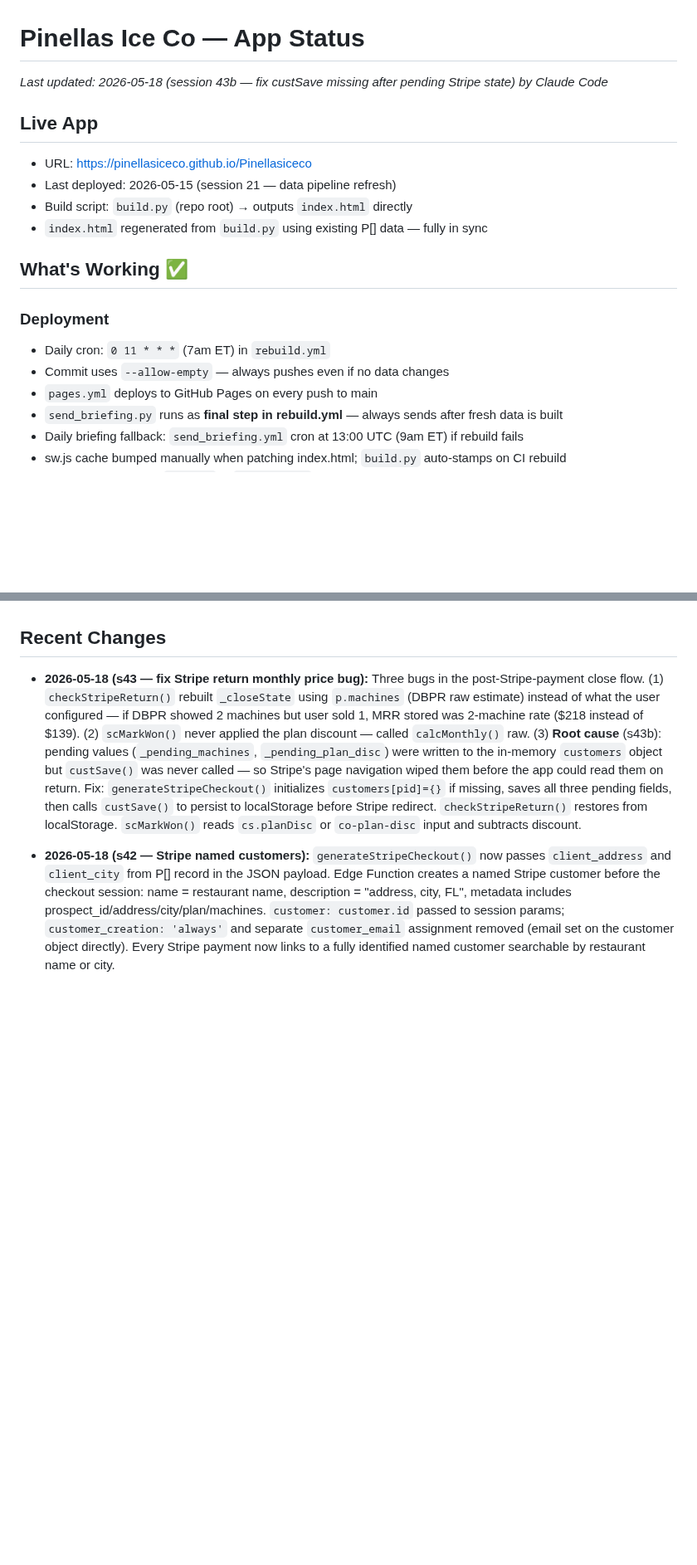
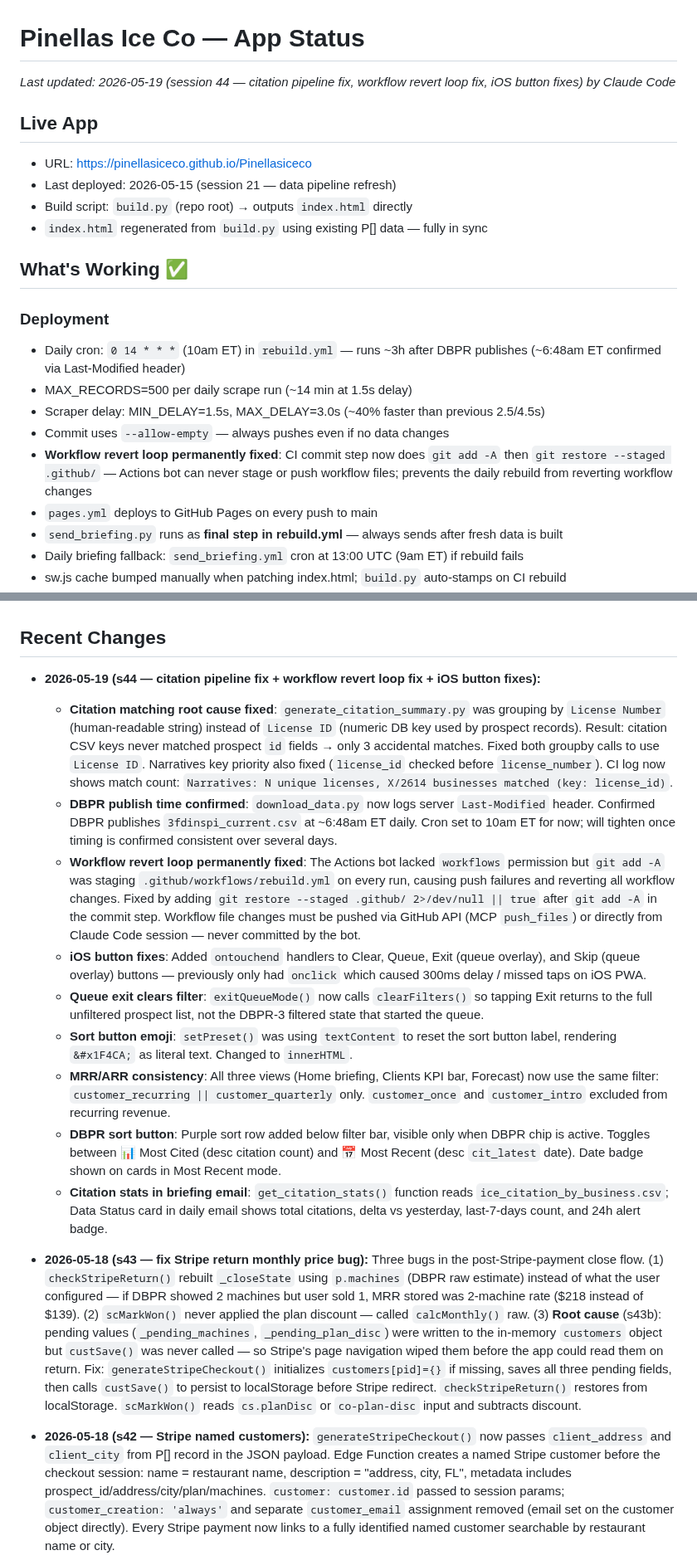
Before and after one commit to pinellasiceco/Pinellasiceco, a Markdown page: APP_STATUS.md, 2 parts joined by grey strips. Shown at 83% size. GitHub-like rendering; blank space fills up the shorter version.

Commit message:
Update APP_STATUS.md for session 44
https://claude.ai/code/session_01Mn93akvGVyVHw7hbop2nTq

```diff
--- a/APP_STATUS.md
+++ b/APP_STATUS.md
@@ -1,5 +1,5 @@
 # Pinellas Ice Co — App Status
-*Last updated: 2026-05-18 (session 43b — fix custSave missing after pending Stripe state) by Claude Code*
+*Last updated: 2026-05-19 (session 44 — citation pipeline fix, workflow revert loop fix, iOS button fixes) by Claude Code*
 
 ## Live App
 - URL: https://pinellasiceco.github.io/Pinellasiceco
@@ -10,8 +10,11 @@
 ## What's Working ✅
 
 ### Deployment
-- Daily cron: `0 11 * * *` (7am ET) in `rebuild.yml`
+- Daily cron: `0 14 * * *` (10am ET) in `rebuild.yml` — runs ~3h after DBPR publishes (~6:48am ET confirmed via Last-Modified header)
+- MAX_RECORDS=500 per daily scrape run (~14 min at 1.5s delay)
+- Scraper delay: MIN_DELAY=1.5s, MAX_DELAY=3.0s (~40% faster than previous 2.5/4.5s)
 - Commit uses `--allow-empty` — always pushes even if no data changes
+- **Workflow revert loop permanently fixed**: CI commit step now does `git add -A` then `git restore --staged .github/` — Actions bot can never stage or push workflow files; prevents the daily rebuild from reverting workflow changes
 - `pages.yml` deploys to GitHub Pages on every push to main
 - `send_briefing.py` runs as **final step in rebuild.yml** — always sends after fresh data is built
 - Daily briefing fallback: `send_briefing.yml` cron at 13:00 UTC (9am ET) if rebuild fails
@@ -184,6 +187,17 @@ To force a fresh PWA load after a push: open the URL directly in Safari (not the
 - `build_date` in P[] records will appear after next CI rebuild; existing records have no `build_date` so freshness indicator shows nothing until rebuilt
 
 ## Recent Changes
+- **2026-05-19 (s44 — citation pipeline fix + workflow revert loop fix + iOS button fixes):**
+  - **Citation matching root cause fixed**: `generate_citation_summary.py` was grouping by `License Number` (human-readable string) instead of `License ID` (numeric DB key used by prospect records). Result: citation CSV keys never matched prospect `id` fields → only 3 accidental matches. Fixed both groupby calls to use `License ID`. Narratives key priority also fixed (`license_id` checked before `license_number`). CI log now shows match count: `Narratives: N unique licenses, X/2614 businesses matched (key: license_id)`.
+  - **DBPR publish time confirmed**: `download_data.py` now logs server `Last-Modified` header. Confirmed DBPR publishes `3fdinspi_current.csv` at ~6:48am ET daily. Cron set to 10am ET for now; will tighten once timing is confirmed consistent over several days.
+  - **Workflow revert loop permanently fixed**: The Actions bot lacked `workflows` permission but `git add -A` was staging `.github/workflows/rebuild.yml` on every run, causing push failures and reverting all workflow changes. Fixed by adding `git restore --staged .github/ 2>/dev/null || true` after `git add -A` in the commit step. Workflow file changes must be pushed via GitHub API (MCP `push_files`) or directly from Claude Code session — never committed by the bot.
+  - **iOS button fixes**: Added `ontouchend` handlers to Clear, Queue, Exit (queue overlay), and Skip (queue overlay) buttons — previously only had `onclick` which caused 300ms delay / missed taps on iOS PWA.
+  - **Queue exit clears filter**: `exitQueueMode()` now calls `clearFilters()` so tapping Exit returns to the full unfiltered prospect list, not the DBPR-3 filtered state that started the queue.
+  - **Sort button emoji**: `setPreset()` was using `textContent` to reset the sort button label, rendering `&#x1F4CA;` as literal text. Changed to `innerHTML`.
+  - **MRR/ARR consistency**: All three views (Home briefing, Clients KPI bar, Forecast) now use the same filter: `customer_recurring || customer_quarterly` only. `customer_once` and `customer_intro` excluded from recurring revenue.
+  - **DBPR sort button**: Purple sort row added below filter bar, visible only when DBPR chip is active. Toggles between 📊 Most Cited (desc citation count) and 📅 Most Recent (desc `cit_latest` date). Date badge shown on cards in Most Recent mode.
+  - **Citation stats in briefing email**: `get_citation_stats()` function reads `ice_citation_by_business.csv`; Data Status card in daily email shows total citations, delta vs yesterday, last-7-days count, and 24h alert badge.
+
 - **2026-05-18 (s43 — fix Stripe return monthly price bug):** Three bugs in the post-Stripe-payment close flow. (1) `checkStripeReturn()` rebuilt `_closeState` using `p.machines` (DBPR raw estimate) instead of what the user configured — if DBPR showed 2 machines but user sold 1, MRR stored was 2-machine rate ($218 instead of $139). (2) `scMarkWon()` never applied the plan discount — called `calcMonthly()` raw. (3) **Root cause** (s43b): pending values (`_pending_machines`, `_pending_plan_disc`) were written to the in-memory `customers` object but `custSave()` was never called — so Stripe's page navigation wiped them before the app could read them on return. Fix: `generateStripeCheckout()` initializes `customers[pid]={}` if missing, saves all three pending fields, then calls `custSave()` to persist to localStorage before Stripe redirect. `checkStripeReturn()` restores from localStorage. `scMarkWon()` reads `cs.planDisc` or `co-plan-disc` input and subtracts discount.
 - **2026-05-18 (s42 — Stripe named customers):** `generateStripeCheckout()` now passes `client_address` and `client_city` from P[] record in the JSON payload. Edge Function creates a named Stripe customer before the checkout session: name = restaurant name, description = "address, city, FL", metadata includes prospect_id/address/city/plan/machines. `customer: customer.id` passed to session params; `customer_creation: 'always'` and separate `customer_email` assignment removed (email set on the customer object directly). Every Stripe payment now links to a fully identified named customer searchable by restaurant name or city.
 - **2026-05-18 (s41 — briefing email revamp):** `send_briefing.py` complete rewrite — simple status email: subject shows date + inspection date + lag (⚠️ prefix if >5 days stale); body has two sections: Data Status (last inspection date, lag, prospect count) and Today (fresh citations, unclaimed citations, overdue follow-ups, nudges due, re-tests due — zero-count items hidden, "all clear" shown when everything is zero). Prospects loaded via bracket-walking P[] parser from index.html (handles large arrays). Supabase data loaded via REST API (service role key). `send_briefing.yml`: removed `SUPABASE_KEY` env var, added `SUPABASE_SERVICE_KEY`; added `pip install requests pandas openpyxl` step. Push trigger was already absent — cron (9am ET) + workflow_dispatch remain.
```
